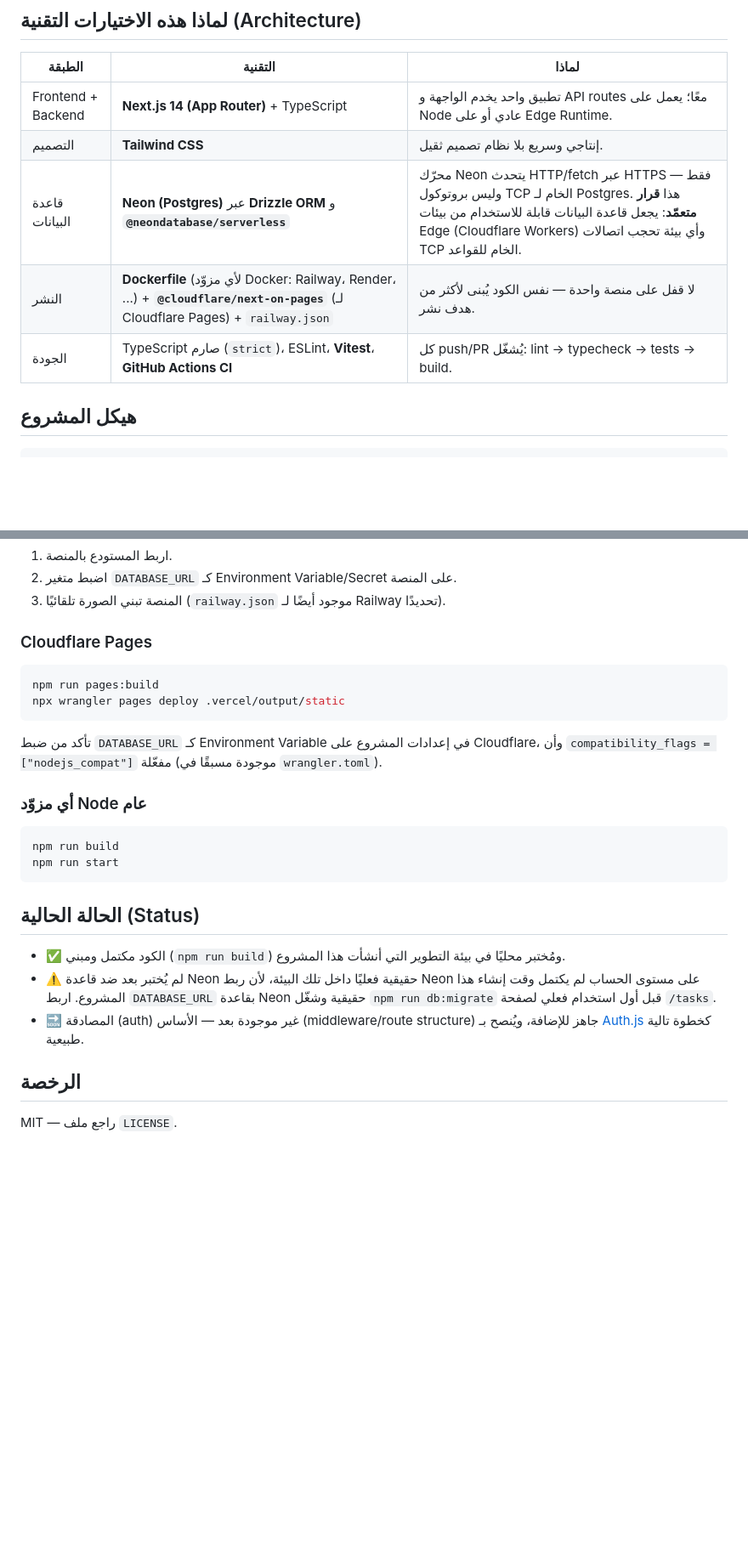
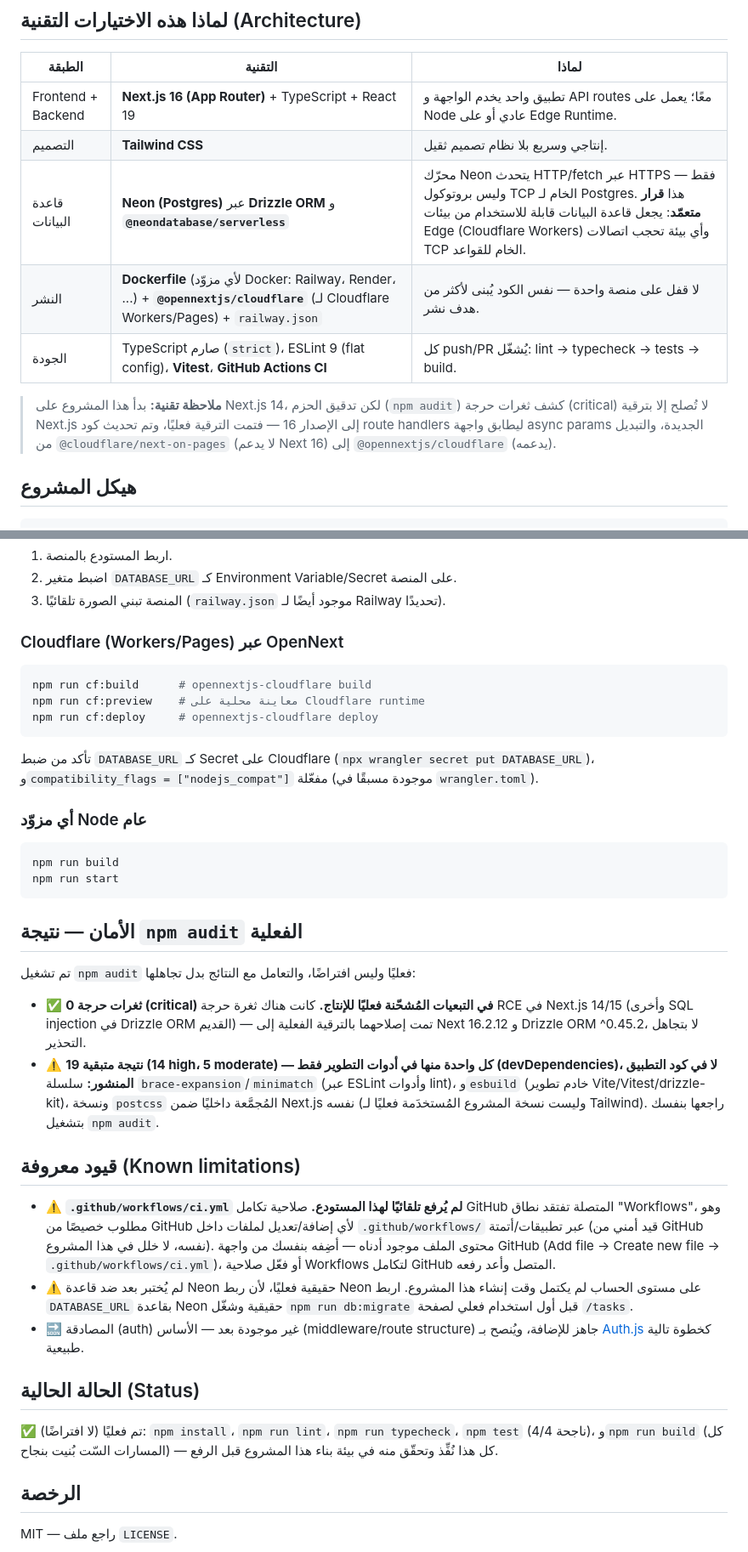
Before and after one commit to Mtzallqmy/Moatazalasrai, a Markdown page: README.md, 2 parts joined by grey strips. Shown at 85% size. Rendered like a GitHub page; blank space fills up the shorter version.

Commit message:
Fix: Update README: Next 16 upgrade, security audit results, known limitations

````diff
--- a/README.md
+++ b/README.md
@@ -10,11 +10,13 @@
 
 | الطبقة | التقنية | لماذا |
 |---|---|---|
-| Frontend + Backend | **Next.js 14 (App Router)** + TypeScript | تطبيق واحد يخدم الواجهة و API routes معًا؛ يعمل على Node عادي أو على Edge Runtime. |
+| Frontend + Backend | **Next.js 16 (App Router)** + TypeScript + React 19 | تطبيق واحد يخدم الواجهة و API routes معًا؛ يعمل على Node عادي أو على Edge Runtime. |
 | التصميم | **Tailwind CSS** | إنتاجي وسريع بلا نظام تصميم ثقيل. |
 | قاعدة البيانات | **Neon (Postgres)** عبر **Drizzle ORM** و **`@neondatabase/serverless`** | محرّك Neon يتحدث HTTP/fetch عبر HTTPS فقط — وليس بروتوكول TCP الخام لـ Postgres. هذا **قرار متعمّد**: يجعل قاعدة البيانات قابلة للاستخدام من بيئات Edge (Cloudflare Workers) وأي بيئة تحجب اتصالات TCP الخام للقواعد. |
-| النشر | **Dockerfile** (لأي مزوّد Docker: Railway، Render، ...) + **`@cloudflare/next-on-pages`** (لـ Cloudflare Pages) + `railway.json` | لا قفل على منصة واحدة — نفس الكود يُبنى لأكثر من هدف نشر. |
-| الجودة | TypeScript صارم (`strict`)، ESLint، **Vitest**، **GitHub Actions CI** | كل push/PR يُشغّل: lint → typecheck → tests → build. |
+| النشر | **Dockerfile** (لأي مزوّد Docker: Railway، Render، ...) + **`@opennextjs/cloudflare`** (لـ Cloudflare Workers/Pages) + `railway.json` | لا قفل على منصة واحدة — نفس الكود يُبنى لأكثر من هدف نشر. |
+| الجودة | TypeScript صارم (`strict`)، ESLint 9 (flat config)، **Vitest**، **GitHub Actions CI** | كل push/PR يُشغّل: lint → typecheck → tests → build. |
+
+> **ملاحظة تقنية:** بدأ هذا المشروع على Next.js 14، لكن تدقيق الحزم (`npm audit`) كشف ثغرات حرجة (critical) لا تُصلح إلا بترقية Next.js إلى الإصدار 16 — فتمت الترقية فعليًا، وتم تحديث كود route handlers ليطابق واجهة async params الجديدة، والتبديل من `@cloudflare/next-on-pages` (لا يدعم Next 16) إلى `@opennextjs/cloudflare` (يدعمه).
 
 ## هيكل المشروع
 
@@ -76,12 +81,13 @@ npm run build
 2. اضبط متغير `DATABASE_URL` كـ Environment Variable/Secret على المنصة.
 3. المنصة تبني الصورة تلقائيًا (`railway.json` موجود أيضًا لـ Railway تحديدًا).
 
-### Cloudflare Pages
+### Cloudflare (Workers/Pages) عبر OpenNext
 ```bash
-npm run pages:build
-npx wrangler pages deploy .vercel/output/static
+npm run cf:build      # opennextjs-cloudflare build
+npm run cf:preview    # معاينة محلية على Cloudflare runtime
+npm run cf:deploy     # opennextjs-cloudflare deploy
 ```
-تأكد من ضبط `DATABASE_URL` كـ Environment Variable في إعدادات المشروع على Cloudflare، وأن `compatibility_flags = ["nodejs_compat"]` مفعّلة (موجودة مسبقًا في `wrangler.toml`).
+تأكد من ضبط `DATABASE_URL` كـ Secret على Cloudflare (`npx wrangler secret put DATABASE_URL`)، و`compatibility_flags = ["nodejs_compat"]` مفعّلة (موجودة مسبقًا في `wrangler.toml`).
 
 ### أي مزوّد Node عام
 ```bash
@@ -89,11 +95,22 @@ npm run build
 npm run start
 ```
 
+## الأمان — نتيجة `npm audit` الفعلية
+
+تم تشغيل `npm audit` فعليًا وليس افتراضًا، والتعامل مع النتائج بدل تجاهلها:
+
+- ✅ **0 ثغرات حرجة (critical) في التبعيات المُشحّنة فعليًا للإنتاج.** كانت هناك ثغرة حرجة RCE في Next.js 14/15 (وأخرى SQL injection في Drizzle ORM القديم) — تمت إصلاحهما بالترقية الفعلية إلى Next 16.2.12 و Drizzle ORM ^0.45.2، لا بتجاهل التحذير.
+- ⚠️ **19 نتيجة متبقية (14 high، 5 moderate) — كل واحدة منها في أدوات التطوير فقط (devDependencies)، لا في كود التطبيق المنشور:** سلسلة `brace-expansion`/`minimatch` (عبر ESLint وأدوات lint)، و`esbuild` (خادم تطوير Vite/Vitest/drizzle-kit)، ونسخة `postcss` المُجمَّعة داخليًا ضمن Next.js نفسه (وليست نسخة المشروع المُستخدَمة فعليًا لـ Tailwind). راجعها بنفسك بتشغيل `npm audit`.
+
+## قيود معروفة (Known limitations)
+
+- ⚠️ **`.github/workflows/ci.yml` لم يُرفع تلقائيًا لهذا المستودع.** صلاحية تكامل GitHub المتصلة تفتقد نطاق "Workflows"، وهو مطلوب خصيصًا من GitHub لأي إضافة/تعديل لملفات داخل `.github/workflows/` عبر تطبيقات/أتمتة (قيد أمني من GitHub نفسه، لا خلل في هذا المشروع). محتوى الملف موجود أدناه — أضِفه بنفسك من واجهة GitHub (Add file → Create new file → `.github/workflows/ci.yml`)، أو فعّل صلاحية Workflows لتكامل GitHub المتصل وأعد رفعه.
+- ⚠️ لم يُختبر بعد ضد قاعدة Neon حقيقية فعليًا، لأن ربط Neon على مستوى الحساب لم يكتمل وقت إنشاء هذا المشروع. اربط `DATABASE_URL` بقاعدة Neon حقيقية وشغّل `npm run db:migrate` قبل أول استخدام فعلي لصفحة `/tasks`.
+- 🔜 المصادقة (auth) غير موجودة بعد — الأساس (middleware/route structure) جاهز للإضافة، ويُنصح بـ [Auth.js](https://authjs.dev) كخطوة تالية طبيعية.
+
 ## الحالة الحالية (Status)
 
-- ✅ الكود مكتمل ومبني (`npm run build`) ومُختبر محليًا في بيئة التطوير التي أنشأت هذا المشروع.
-- ⚠️ لم يُختبر بعد ضد قاعدة Neon حقيقية فعليًا داخل تلك البيئة، لأن ربط Neon على مستوى الحساب لم يكتمل وقت إنشاء هذا المشروع. اربط `DATABASE_URL` بقاعدة Neon حقيقية وشغّل `npm run db:migrate` قبل أول استخدام فعلي لصفحة `/tasks`.
-- 🔜 المصادقة (auth) غير موجودة بعد — الأساس (middleware/route structure) جاهز للإضافة، ويُنصح بـ [Auth.js](https://authjs.dev) كخطوة تالية طبيعية.
+✅ تم فعليًا (لا افتراضًا): `npm install`، `npm run lint`، `npm run typecheck`، `npm test` (4/4 ناجحة)، و`npm run build` (كل المسارات السّت بُنيت بنجاح) — كل هذا نُفِّذ وتحقّق منه في بيئة بناء هذا المشروع قبل الرفع.
 
 ## الرخصة
 
````
Also changed, not shown: other parts of README.md (+4 -1 lines).
